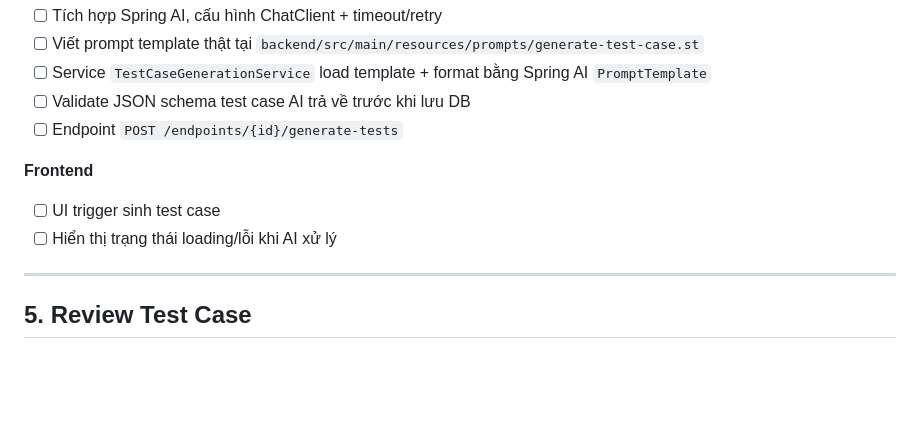
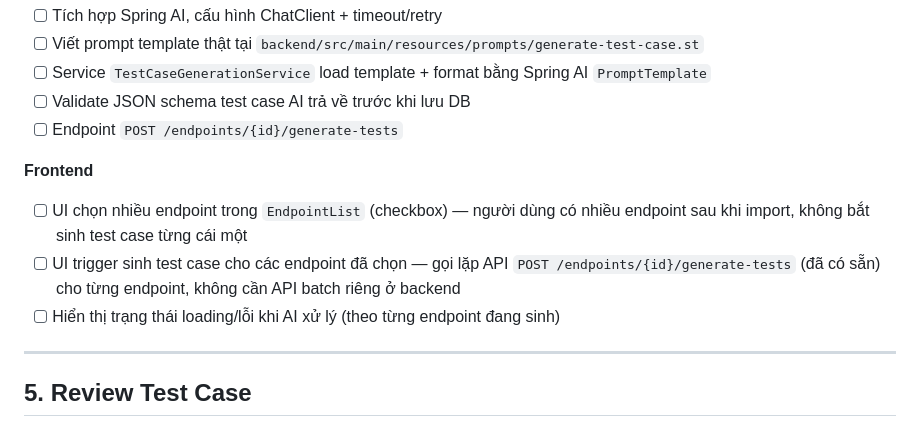
Before and after one commit to Project-UTH/AI-API-Testing-Assistant, a Markdown page: docs/ROADMAP.md, the part around the change. Rendered like a GitHub page; blank space fills up the shorter version.

Commit message:
docs: bo sung roadmap module 4 - chon nhieu endpoint de sinh test case
Thong nhat truoc khi bat dau code Module 4: cho chon nhieu endpoint
(checkbox trong EndpointList) roi sinh test case hang loat, thay vi
tung endpoint mot. Backend van chi can 1 API generate-tests theo
tung endpoint da co san trong roadmap, frontend goi lap lai cho cac
endpoint da chon - khong can them API batch rieng.

```diff
--- a/docs/ROADMAP.md
+++ b/docs/ROADMAP.md
@@ -91,8 +91,9 @@ Roadmap chia theo **module công việc**, làm theo thứ tự từ trên xuố
 - [ ] Endpoint `POST /endpoints/{id}/generate-tests`
 
 **Frontend**
-- [ ] UI trigger sinh test case
-- [ ] Hiển thị trạng thái loading/lỗi khi AI xử lý
+- [ ] UI chọn nhiều endpoint trong `EndpointList` (checkbox) — người dùng có nhiều endpoint sau khi import, không bắt sinh test case từng cái một
+- [ ] UI trigger sinh test case cho các endpoint đã chọn — gọi lặp API `POST /endpoints/{id}/generate-tests` (đã có sẵn) cho từng endpoint, không cần API batch riêng ở backend
+- [ ] Hiển thị trạng thái loading/lỗi khi AI xử lý (theo từng endpoint đang sinh)
 
 ---
 
```
